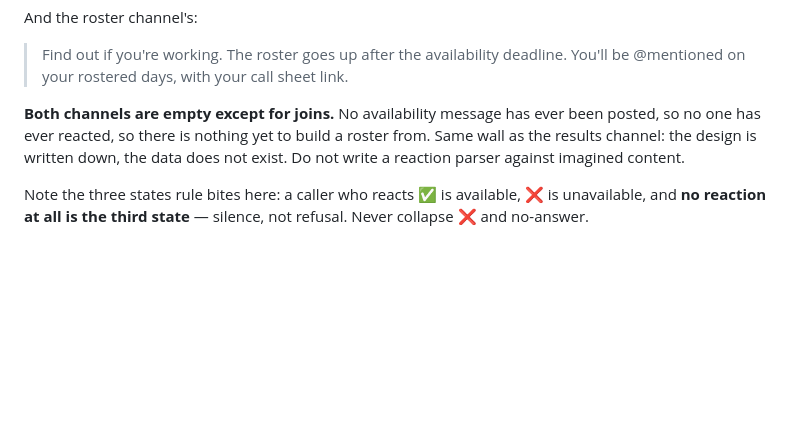
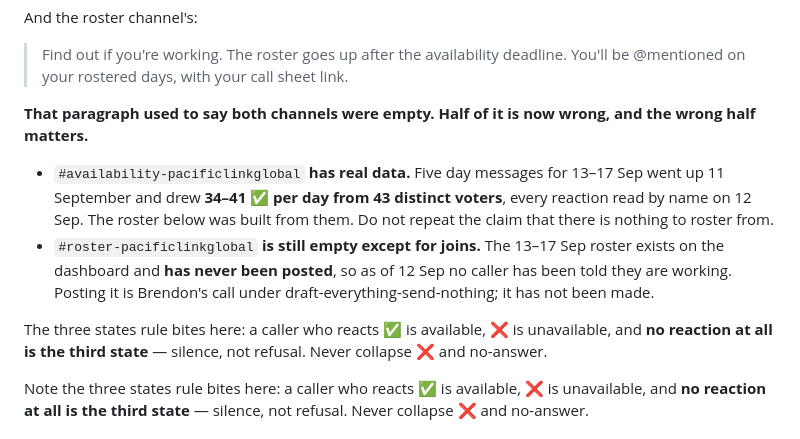
Before and after one commit to brendon-duong/Claude, a Markdown page: CLAUDE.md, the part around the change. Drawn GitHub-style; blank space fills up the shorter version.

Commit message:
Correct a stale claim: the availability channel is not empty
CLAUDE.md said both the availability and roster channels held nothing but
joins. The availability one has five day messages with 34-41 ticks each,
read by name, and the roster was built from them — a later section of the
same file already said so, so the file contradicted itself.

The roster channel really is still empty, which is the part worth
knowing: the 13-17 September roster exists and has never been posted, so
no caller has been told they are working.

Co-Authored-By: Claude Opus 5 <noreply@anthropic.com>
Claude-Session: https://claude.ai/code/session_01Q1eTSTuHyBSZVhzubYUEeg

```diff
--- a/CLAUDE.md
+++ b/CLAUDE.md
@@ -566,10 +566,21 @@ And the roster channel's:
 > deadline. You'll be @mentioned on your rostered days, with your call sheet
 > link.
 
-**Both channels are empty except for joins.** No availability message has ever
-been posted, so no one has ever reacted, so there is nothing yet to build a
-roster from. Same wall as the results channel: the design is written down, the
-data does not exist. Do not write a reaction parser against imagined content.
+**That paragraph used to say both channels were empty. Half of it is now
+wrong, and the wrong half matters.**
+
+- `#availability-pacificlinkglobal` **has real data.** Five day messages for
+  13–17 Sep went up 11 September and drew **34–41 ✅ per day from 43 distinct
+  voters**, every reaction read by name on 12 Sep. The roster below was built
+  from them. Do not repeat the claim that there is nothing to roster from.
+- `#roster-pacificlinkglobal` **is still empty except for joins.** The 13–17 Sep
+  roster exists on the dashboard and **has never been posted**, so as of 12 Sep
+  no caller has been told they are working. Posting it is Brendon's call under
+  draft-everything-send-nothing; it has not been made.
+
+The three states rule bites here: a caller who reacts ✅ is available, ❌ is
+unavailable, and **no reaction at all is the third state** — silence, not
+refusal. Never collapse ❌ and no-answer.
 
 Note the three states rule bites here: a caller who reacts ✅ is available, ❌ is
 unavailable, and **no reaction at all is the third state** — silence, not
```
